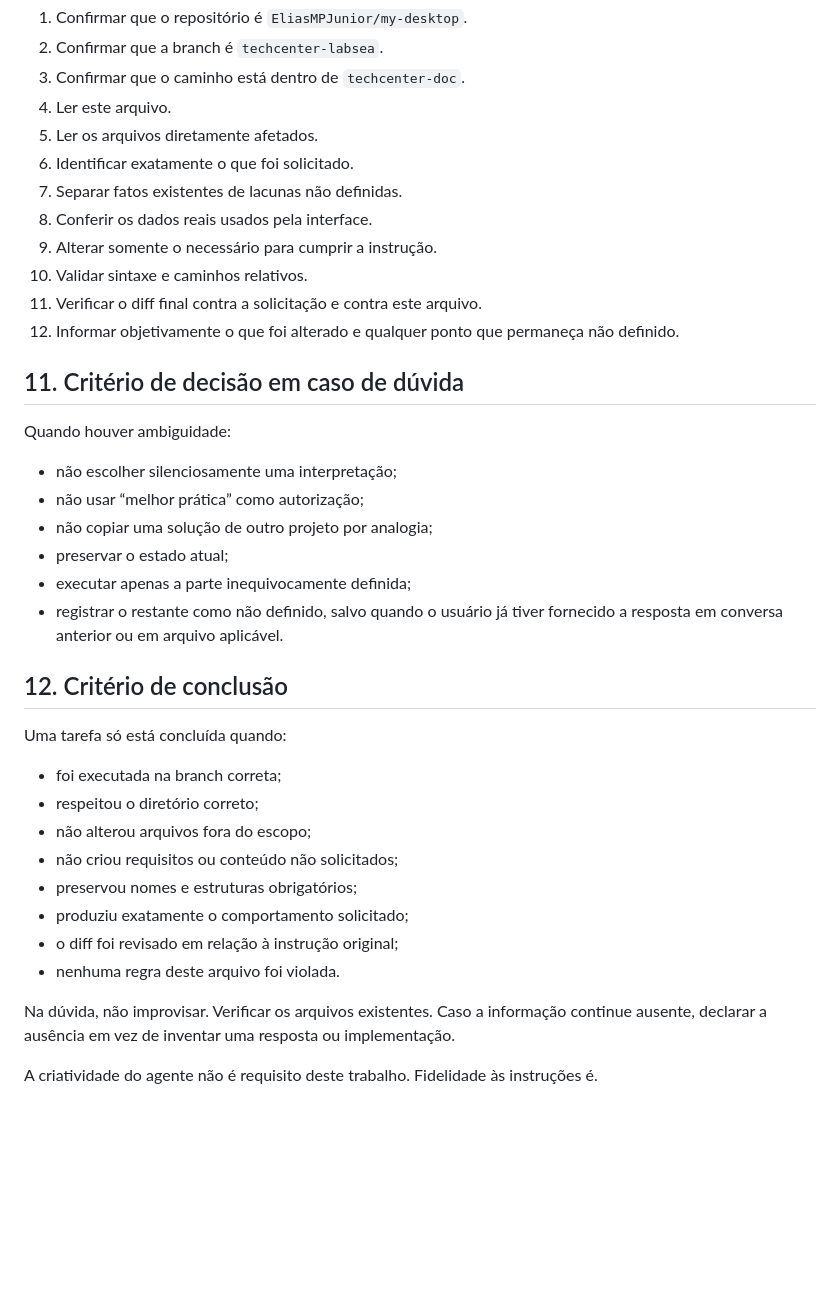
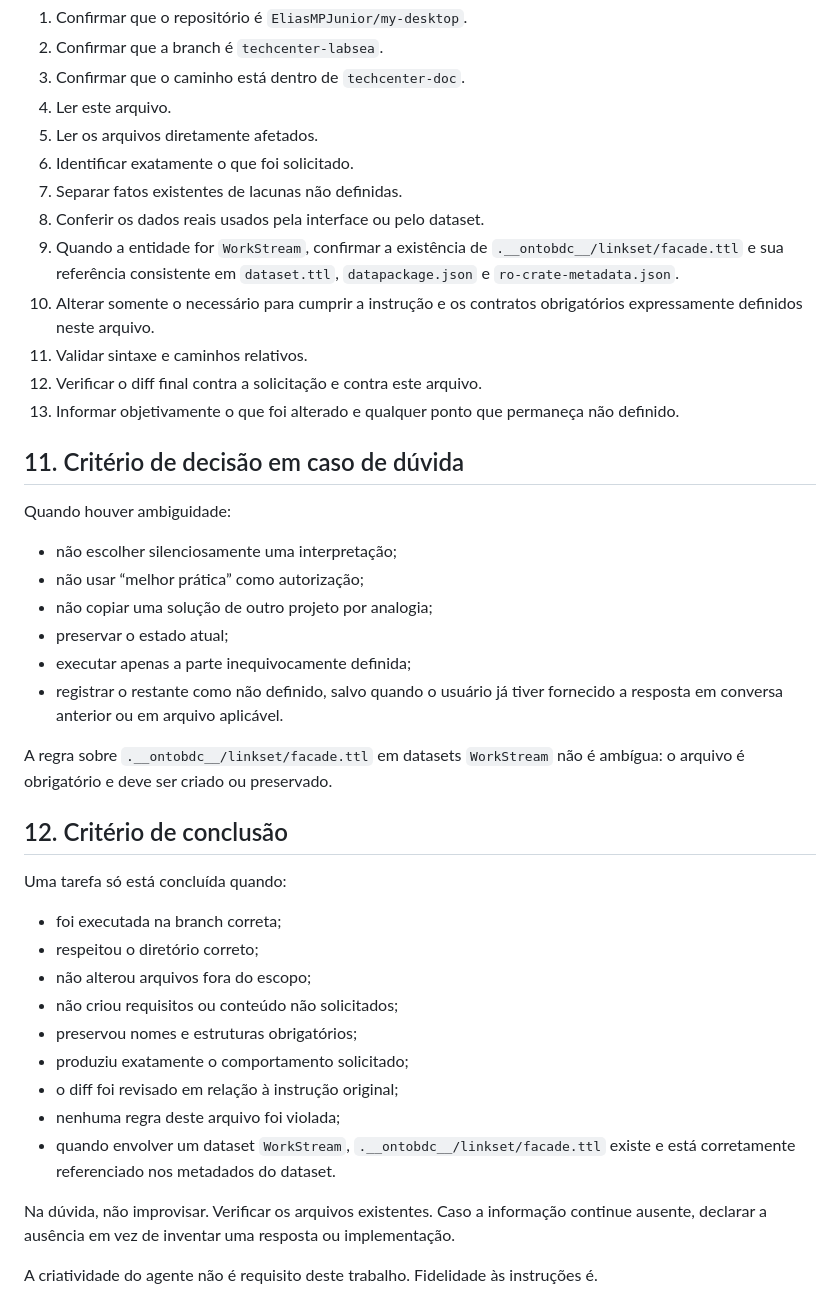
Before and after one commit to EliasMPJunior/my-desktop, a Markdown page: techcenter-doc/AGENTS.md, the part around one of its changes. Drawn GitHub-style; blank space fills up the shorter version.

```diff
--- a/techcenter-doc/AGENTS.md
+++ b/techcenter-doc/AGENTS.md
@@ -170,11 +211,12 @@ PYODIDE RUNTIME:              colunas 01–12, rodapé abaixo da grade principal
 5. Ler os arquivos diretamente afetados.
 6. Identificar exatamente o que foi solicitado.
 7. Separar fatos existentes de lacunas não definidas.
-8. Conferir os dados reais usados pela interface.
-9. Alterar somente o necessário para cumprir a instrução.
-10. Validar sintaxe e caminhos relativos.
-11. Verificar o diff final contra a solicitação e contra este arquivo.
-12. Informar objetivamente o que foi alterado e qualquer ponto que permaneça não definido.
+8. Conferir os dados reais usados pela interface ou pelo dataset.
+9. Quando a entidade for `WorkStream`, confirmar a existência de `.__ontobdc__/linkset/facade.ttl` e sua referência consistente em `dataset.ttl`, `datapackage.json` e `ro-crate-metadata.json`.
+10. Alterar somente o necessário para cumprir a instrução e os contratos obrigatórios expressamente definidos neste arquivo.
+11. Validar sintaxe e caminhos relativos.
+12. Verificar o diff final contra a solicitação e contra este arquivo.
+13. Informar objetivamente o que foi alterado e qualquer ponto que permaneça não definido.
 
 ## 11. Critério de decisão em caso de dúvida
 
@@ -187,6 +229,8 @@ Quando houver ambiguidade:
 - executar apenas a parte inequivocamente definida;
 - registrar o restante como não definido, salvo quando o usuário já tiver fornecido a resposta em conversa anterior ou em arquivo aplicável.
 
+A regra sobre `.__ontobdc__/linkset/facade.ttl` em datasets `WorkStream` não é ambígua: o arquivo é obrigatório e deve ser criado ou preservado.
+
 ## 12. Critério de conclusão
 
 Uma tarefa só está concluída quando:
@@ -198,7 +242,8 @@ Uma tarefa só está concluída quando:
 - preservou nomes e estruturas obrigatórios;
 - produziu exatamente o comportamento solicitado;
 - o diff foi revisado em relação à instrução original;
-- nenhuma regra deste arquivo foi violada.
+- nenhuma regra deste arquivo foi violada;
+- quando envolver um dataset `WorkStream`, `.__ontobdc__/linkset/facade.ttl` existe e está corretamente referenciado nos metadados do dataset.
 
 Na dúvida, não improvisar. Verificar os arquivos existentes. Caso a informação continue ausente, declarar a ausência em vez de inventar uma resposta ou implementação.
 
```
Also changed, not shown: other parts of techcenter-doc/AGENTS.md (+51 -10 lines).
